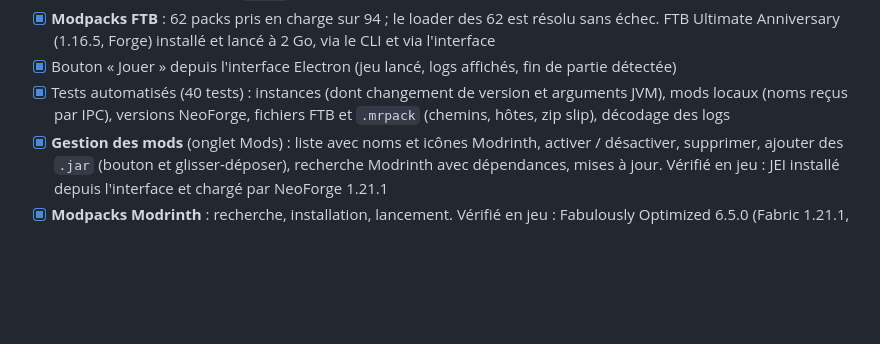
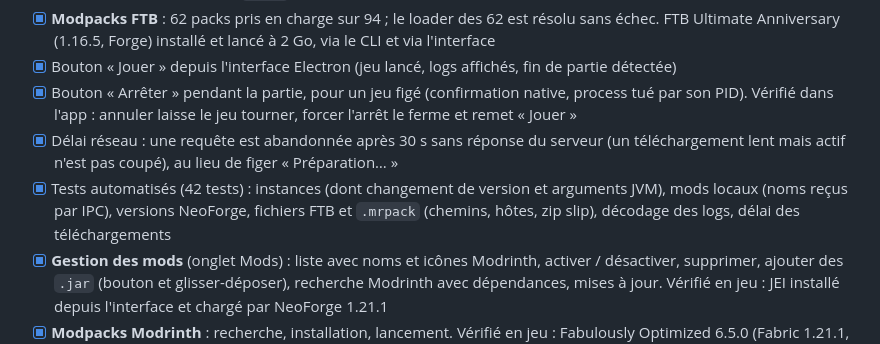
Before and after one commit to boomeland/MC-mod-launcher, a Markdown page: README.md, the part around the change. GitHub-like rendering; blank space fills up the shorter version.

```diff
--- a/README.md
+++ b/README.md
@@ -281,7 +281,9 @@ Les données sont dans le dossier `userData` d'Electron (`%APPDATA%/mc-mod-launc
 - [x] **Fabric** : installation testée (`--dry`, 1.20.1)
 - [x] **Modpacks FTB** : 62 packs pris en charge sur 94 ; le loader des 62 est résolu sans échec. FTB Ultimate Anniversary (1.16.5, Forge) installé et lancé à 2 Go, via le CLI et via l'interface
 - [x] Bouton « Jouer » depuis l'interface Electron (jeu lancé, logs affichés, fin de partie détectée)
-- [x] Tests automatisés (40 tests) : instances (dont changement de version et arguments JVM), mods locaux (noms reçus par IPC), versions NeoForge, fichiers FTB et `.mrpack` (chemins, hôtes, zip slip), décodage des logs
+- [x] Bouton « Arrêter » pendant la partie, pour un jeu figé (confirmation native, process tué par son PID). Vérifié dans l'app : annuler laisse le jeu tourner, forcer l'arrêt le ferme et remet « Jouer »
+- [x] Délai réseau : une requête est abandonnée après 30 s sans réponse du serveur (un téléchargement lent mais actif n'est pas coupé), au lieu de figer « Préparation… »
+- [x] Tests automatisés (42 tests) : instances (dont changement de version et arguments JVM), mods locaux (noms reçus par IPC), versions NeoForge, fichiers FTB et `.mrpack` (chemins, hôtes, zip slip), décodage des logs, délai des téléchargements
 - [x] **Gestion des mods** (onglet Mods) : liste avec noms et icônes Modrinth, activer / désactiver, supprimer, ajouter des `.jar` (bouton et glisser-déposer), recherche Modrinth avec dépendances, mises à jour. Vérifié en jeu : JEI installé depuis l'interface et chargé par NeoForge 1.21.1
 - [x] **Modpacks Modrinth** : recherche, installation, lancement. Vérifié en jeu : Fabulously Optimized 6.5.0 (Fabric 1.21.1, 151 mods chargés) installé et lancé depuis l'interface
 - [x] **Mise à jour automatique** du launcher installé (electron-updater + releases GitHub). Vérifiée de bout en bout : une 0.2.99 installée a trouvé la release 0.3.0, l'a téléchargée, installée en silence et s'est relancée en 0.3.0
```
Also changed, not shown: HANDOFF.md (+74 -104 lines).
